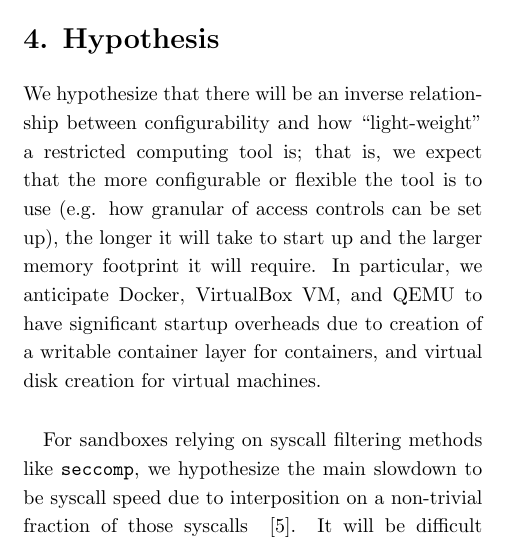
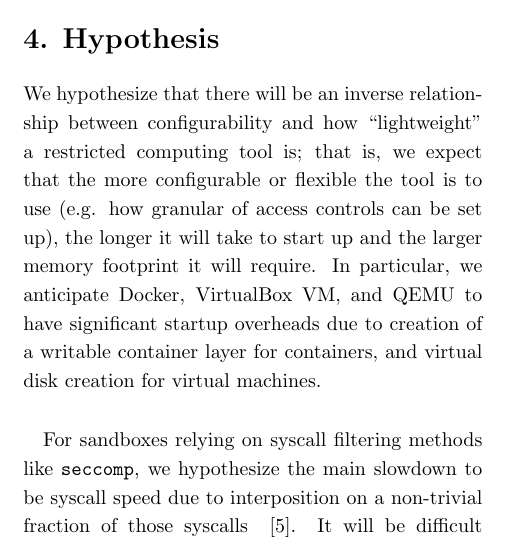
Before and after one commit to bjia56/read-only-container, a LaTeX document (proposal.tex): part of one column of page 4 of 5, cut so that both start at the same text. Compiled offline with pdfLaTeX.

Commit message:
why hyphen when u can not

```diff
--- a/proposal.tex
+++ b/proposal.tex
@@ -107,7 +107,7 @@ Our tests will be performed on x86-64 Linux machines (which will require access
 \subsubsection*{3.2 Required Software}
 We seek to use the industry-standard SPEC CPU2017 benchmark \cite{limaye2018spec} as a test suite to gather performance metrics. However, we are not sure if it is practical, given its cost (\$1,000). Other possibilities include using open-source benchmarks such as PXZ and sysbench. These were used in a 2014 performance study on containers and virtual machines by IBM Research ~\cite{felter2014docker}. For measuring startup time and syscall time, we will use the \emph{perf} tool.
 \section*{4. Hypothesis}
-We hypothesize that there will be an inverse relationship between configurability and how ``light-weight'' a restricted computing tool is; that is, we expect that the more configurable or flexible the tool is to use (e.g. how granular of access controls can be set up), the longer it will take to start up and the larger memory footprint it will require. In particular, we anticipate Docker, VirtualBox VM, and QEMU to have significant startup overheads due to creation of a writable container layer for containers, and virtual disk creation for virtual machines.\\
+We hypothesize that there will be an inverse relationship between configurability and how ``lightweight'' a restricted computing tool is; that is, we expect that the more configurable or flexible the tool is to use (e.g. how granular of access controls can be set up), the longer it will take to start up and the larger memory footprint it will require. In particular, we anticipate Docker, VirtualBox VM, and QEMU to have significant startup overheads due to creation of a writable container layer for containers, and virtual disk creation for virtual machines.\\
 
 For sandboxes relying on syscall filtering methods like \texttt{seccomp}, we hypothesize the main slowdown to be syscall speed due to interposition on a non-trivial fraction of those syscalls ~\cite{kim2013mbox}. It will be difficult for sandboxes to outperform containers and virtual machines with respect to execution time and memory overhead, as the latter's performance has shown to be close to native execution ~\cite{felter2014docker}. Furthermore, \texttt{seccomp-bpf} sandboxes may also have slower and manual set up time as programs need to be individually profiled with strace for effective syscall policy creation.
 
```
